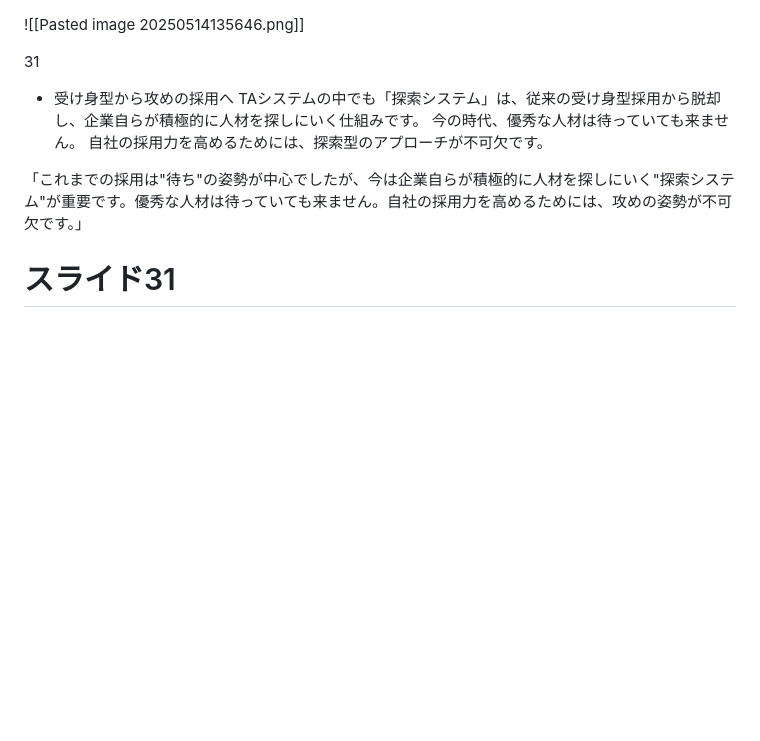
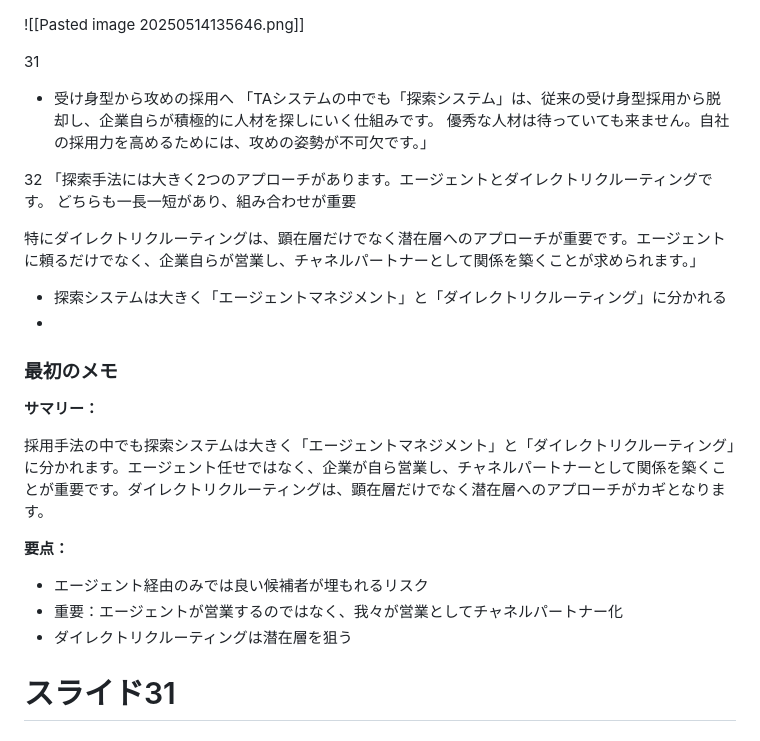
Before and after one commit to yuki-mizuno0512/obsidian-notes, a Markdown page: TA_スライド説明.md, the part around the change. Drawn GitHub-style; blank space fills up the shorter version.

Commit message:
vault backup:2025-05-14 17:04:19

```diff
--- a/TA_スライド説明.md
+++ b/TA_スライド説明.md
@@ -4,11 +4,33 @@
 
 31
 - 受け身型から攻めの採用へ
-TAシステムの中でも「探索システム」は、従来の受け身型採用から脱却し、企業自らが積極的に人材を探しにいく仕組みです。
-今の時代、優秀な人材は待っていても来ません。
-自社の採用力を高めるためには、探索型のアプローチが不可欠です。
+「TAシステムの中でも「探索システム」は、従来の受け身型採用から脱却し、企業自らが積極的に人材を探しにいく仕組みです。
+優秀な人材は待っていても来ません。自社の採用力を高めるためには、攻めの姿勢が不可欠です。」
 
-「これまでの採用は"待ち"の姿勢が中心でしたが、今は企業自らが積極的に人材を探しにいく"探索システム"が重要です。優秀な人材は待っていても来ません。自社の採用力を高めるためには、攻めの姿勢が不可欠です。」
+32
+「探索手法には大きく2つのアプローチがあります。エージェントとダイレクトリクルーティングです。
+どちらも一長一短があり、組み合わせが重要
+
+特にダイレクトリクルーティングは、顕在層だけでなく潜在層へのアプローチが重要です。エージェントに頼るだけでなく、企業自らが営業し、チャネルパートナーとして関係を築くことが求められます。」
+
+
+
+- 探索システムは大きく「エージェントマネジメント」と「ダイレクトリクルーティング」に分かれる
+-
+### 最初のメモ
+
+**サマリー：**
+
+採用手法の中でも探索システムは大きく「エージェントマネジメント」と「ダイレクトリクルーティング」に分かれます。エージェント任せではなく、企業が自ら営業し、チャネルパートナーとして関係を築くことが重要です。ダイレクトリクルーティングは、顕在層だけでなく潜在層へのアプローチがカギとなります。
+
+**要点：**
+- エージェント経由のみでは良い候補者が埋もれるリスク
+- 重要：エージェントが営業するのではなく、我々が営業としてチャネルパートナー化
+- ダイレクトリクルーティングは潜在層を狙う
+
+
+
+
 # スライド31
 ## TAシステム・採用システム全体
 ### スピーカーノート
```
